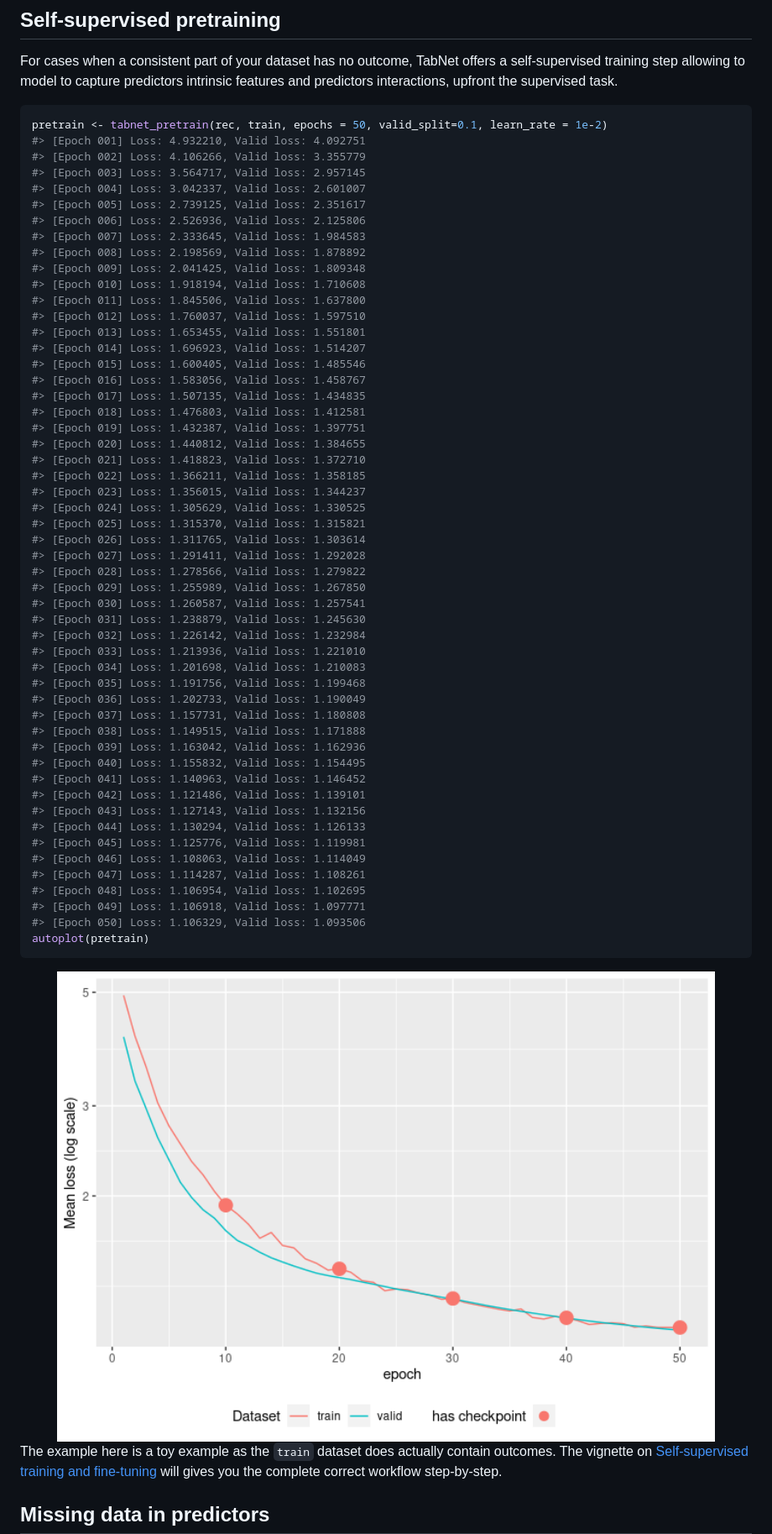
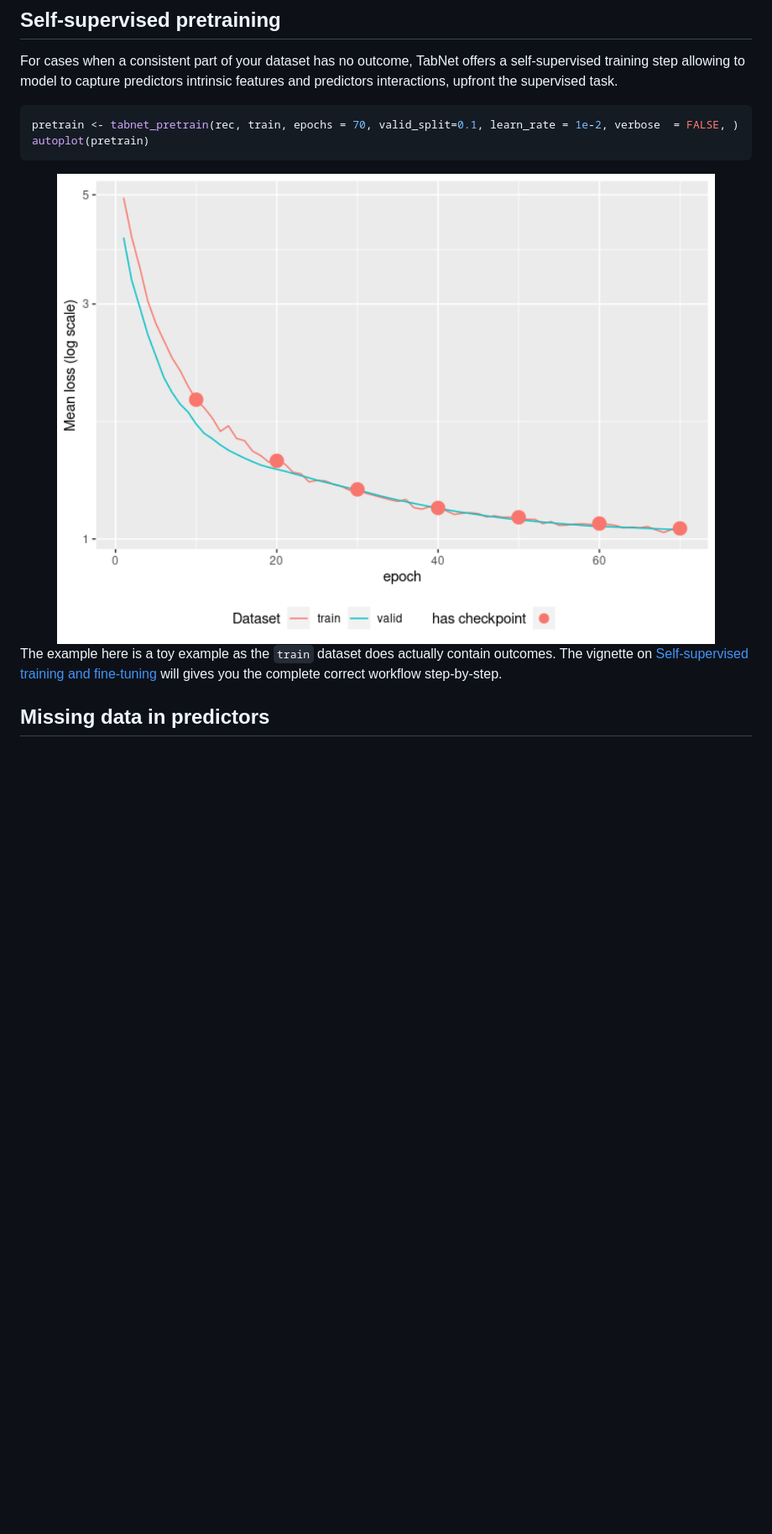
Before and after one commit to mlverse/tabnet, a Markdown page: README.md, the part around one of its changes. Shown at 84% size. Drawn GitHub-style; pictures changed too: man/figures/README-step-pretrain-1.png; blank space fills up the shorter version.

````diff
--- a/README.md
+++ b/README.md
@@ -167,57 +137,7 @@ predictors intrinsic features and predictors interactions, upfront the
 supervised task.
 
 ``` r
-pretrain <- tabnet_pretrain(rec, train, epochs = 50, valid_split=0.1, learn_rate = 1e-2)
-#> [Epoch 001] Loss: 4.932210, Valid loss: 4.092751
-#> [Epoch 002] Loss: 4.106266, Valid loss: 3.355779
-#> [Epoch 003] Loss: 3.564717, Valid loss: 2.957145
-#> [Epoch 004] Loss: 3.042337, Valid loss: 2.601007
-#> [Epoch 005] Loss: 2.739125, Valid loss: 2.351617
-#> [Epoch 006] Loss: 2.526936, Valid loss: 2.125806
-#> [Epoch 007] Loss: 2.333645, Valid loss: 1.984583
-#> [Epoch 008] Loss: 2.198569, Valid loss: 1.878892
-#> [Epoch 009] Loss: 2.041425, Valid loss: 1.809348
-#> [Epoch 010] Loss: 1.918194, Valid loss: 1.710608
-#> [Epoch 011] Loss: 1.845506, Valid loss: 1.637800
-#> [Epoch 012] Loss: 1.760037, Valid loss: 1.597510
-#> [Epoch 013] Loss: 1.653455, Valid loss: 1.551801
-#> [Epoch 014] Loss: 1.696923, Valid loss: 1.514207
-#> [Epoch 015] Loss: 1.600405, Valid loss: 1.485546
-#> [Epoch 016] Loss: 1.583056, Valid loss: 1.458767
-#> [Epoch 017] Loss: 1.507135, Valid loss: 1.434835
-#> [Epoch 018] Loss: 1.476803, Valid loss: 1.412581
-#> [Epoch 019] Loss: 1.432387, Valid loss: 1.397751
-#> [Epoch 020] Loss: 1.440812, Valid loss: 1.384655
-#> [Epoch 021] Loss: 1.418823, Valid loss: 1.372710
-#> [Epoch 022] Loss: 1.366211, Valid loss: 1.358185
-#> [Epoch 023] Loss: 1.356015, Valid loss: 1.344237
-#> [Epoch 024] Loss: 1.305629, Valid loss: 1.330525
-#> [Epoch 025] Loss: 1.315370, Valid loss: 1.315821
-#> [Epoch 026] Loss: 1.311765, Valid loss: 1.303614
-#> [Epoch 027] Loss: 1.291411, Valid loss: 1.292028
-#> [Epoch 028] Loss: 1.278566, Valid loss: 1.279822
-#> [Epoch 029] Loss: 1.255989, Valid loss: 1.267850
-#> [Epoch 030] Loss: 1.260587, Valid loss: 1.257541
-#> [Epoch 031] Loss: 1.238879, Valid loss: 1.245630
-#> [Epoch 032] Loss: 1.226142, Valid loss: 1.232984
-#> [Epoch 033] Loss: 1.213936, Valid loss: 1.221010
-#> [Epoch 034] Loss: 1.201698, Valid loss: 1.210083
-#> [Epoch 035] Loss: 1.191756, Valid loss: 1.199468
-#> [Epoch 036] Loss: 1.202733, Valid loss: 1.190049
-#> [Epoch 037] Loss: 1.157731, Valid loss: 1.180808
-#> [Epoch 038] Loss: 1.149515, Valid loss: 1.171888
-#> [Epoch 039] Loss: 1.163042, Valid loss: 1.162936
-#> [Epoch 040] Loss: 1.155832, Valid loss: 1.154495
-#> [Epoch 041] Loss: 1.140963, Valid loss: 1.146452
-#> [Epoch 042] Loss: 1.121486, Valid loss: 1.139101
-#> [Epoch 043] Loss: 1.127143, Valid loss: 1.132156
-#> [Epoch 044] Loss: 1.130294, Valid loss: 1.126133
-#> [Epoch 045] Loss: 1.125776, Valid loss: 1.119981
-#> [Epoch 046] Loss: 1.108063, Valid loss: 1.114049
-#> [Epoch 047] Loss: 1.114287, Valid loss: 1.108261
-#> [Epoch 048] Loss: 1.106954, Valid loss: 1.102695
-#> [Epoch 049] Loss: 1.106918, Valid loss: 1.097771
-#> [Epoch 050] Loss: 1.106329, Valid loss: 1.093506
+pretrain <- tabnet_pretrain(rec, train, epochs = 70, valid_split=0.1, learn_rate = 1e-2, verbose  = FALSE, )
 autoplot(pretrain)
 ```
 
````
Also changed, not shown: other parts of README.md (+4 -34 lines), man/figures/README-model-explain-1.png, man/figures/README-model-fit-1.png, man/figures/README-step-explain-1.png, 1 other file.
